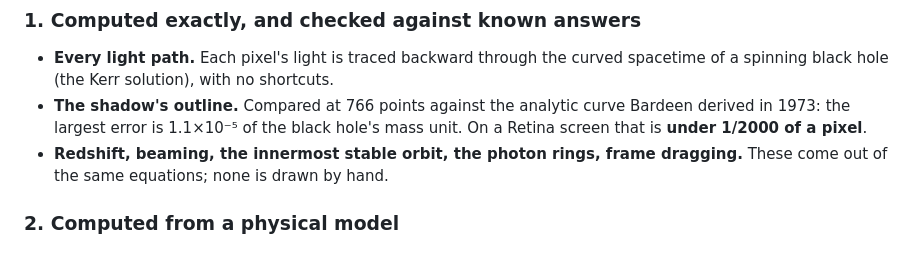
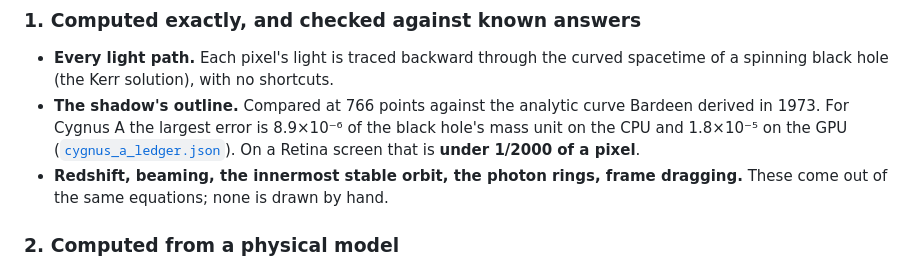
Before and after one commit to gke0op/argus, a Markdown page: docs/QUASARS.md, the part around the change. Rendered like a GitHub page.

Commit message:
QUASARS.md: quote Cygnus A's own shadow-edge errors, with the ledger link
The overview gave 1.1e-5 M, the H1821+643 reference case's GPU figure.

Co-Authored-By: Claude Opus 5.5 <noreply@anthropic.com>

```diff
--- a/docs/QUASARS.md
+++ b/docs/QUASARS.md
@@ -56,8 +56,9 @@ Not everything here is equally exact, and we say which is which.
 - **Every light path.** Each pixel's light is traced backward through the curved spacetime of a
   spinning black hole (the Kerr solution), with no shortcuts.
 - **The shadow's outline.** Compared at 766 points against the analytic curve Bardeen derived in
-  1973: the largest error is 1.1×10⁻⁵ of the black hole's mass unit. On a Retina screen that
-  is **under 1/2000 of a pixel**.
+  1973. For Cygnus A the largest error is 8.9×10⁻⁶ of the black hole's mass unit on the CPU
+  and 1.8×10⁻⁵ on the GPU ([`cygnus_a_ledger.json`](cygnus_a_ledger.json)). On a Retina screen
+  that is **under 1/2000 of a pixel**.
 - **Redshift, beaming, the innermost stable orbit, the photon rings, frame dragging.** These
   come out of the same equations; none is drawn by hand.
 
```
